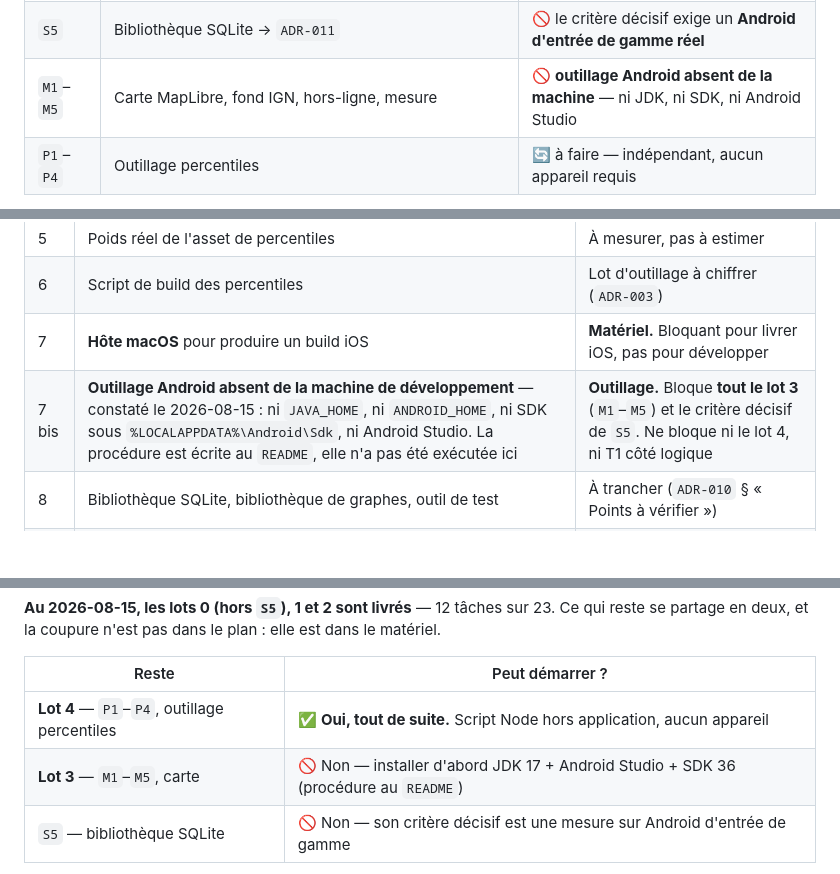
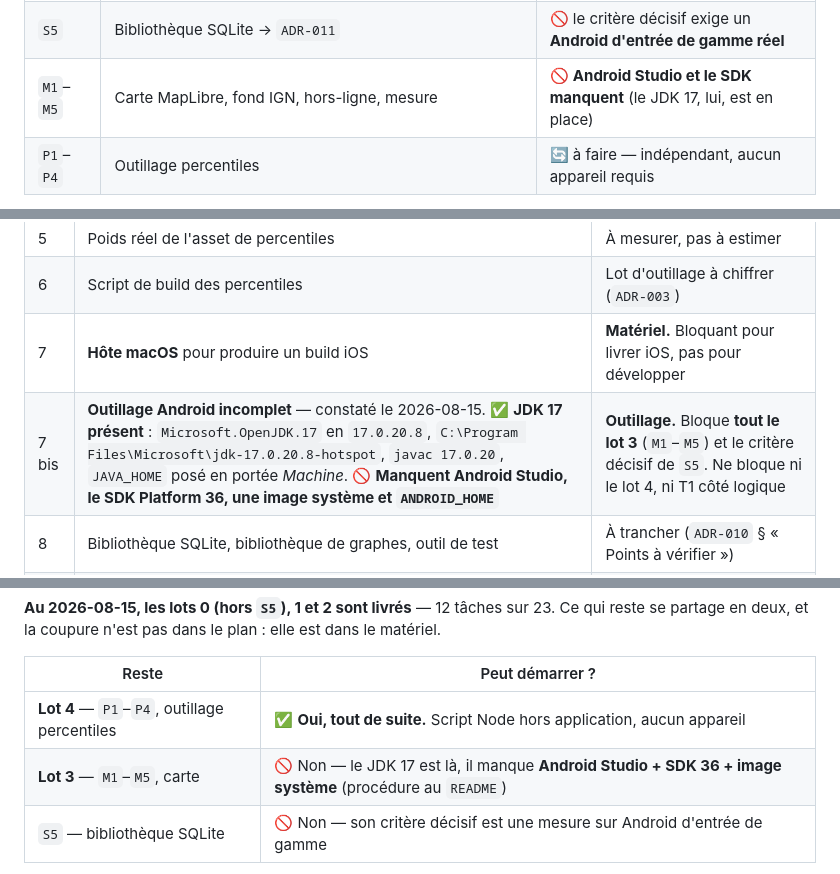
Before and after one commit to HubEauContrib/MartinPecheur, a Markdown page: docs/project-state.md, 3 parts joined by grey strips. Rendered like a GitHub page; blank space fills up the shorter version.

Commit message:
docs: corrige l'etat de l'outillage Android
Le JDK 17 est bien installe (Microsoft.OpenJDK.17 17.0.20.8, javac 17.0.20,
JAVA_HOME en portee Machine). Le constat precedent le disait absent : il
lisait l'environnement du processus, ou la variable n'apparaissait pas.
Ce qui manque reellement : Android Studio, le SDK Platform 36, une image
systeme et ANDROID_HOME.

```diff
--- a/docs/project-state.md
+++ b/docs/project-state.md
@@ -44,7 +44,7 @@ de la stack.
 | `N4` | Client Hub'Eau — retry sur 429/5xx, jamais sur 4xx | ✅ `dbb74d3` |
 | `N5` | Décorateur `CachePolicy` **unique** — stale-while-revalidate | ✅ `2cf3ad2` |
 | `S5` | Bibliothèque SQLite → `ADR-011` | 🚫 le critère décisif exige un **Android d'entrée de gamme réel** |
-| `M1`–`M5` | Carte MapLibre, fond IGN, hors-ligne, mesure | 🚫 **outillage Android absent de la machine** — ni JDK, ni SDK, ni Android Studio |
+| `M1`–`M5` | Carte MapLibre, fond IGN, hors-ligne, mesure | 🚫 **Android Studio et le SDK manquent** (le JDK 17, lui, est en place) |
 | `P1`–`P4` | Outillage percentiles | 🔄 à faire — indépendant, aucun appareil requis |
 
 **Chaîne de vérification verte :** `npm run verify` → `tsc --noEmit` sans erreur, ESLint propre,
@@ -106,7 +106,7 @@ Relevés pendant `A2`, avant la bascule. Indépendants de la stack :
 | 5 | Poids réel de l'asset de percentiles | À mesurer, pas à estimer |
 | 6 | Script de build des percentiles | Lot d'outillage à chiffrer (`ADR-003`) |
 | 7 | **Hôte macOS** pour produire un build iOS | **Matériel.** Bloquant pour livrer iOS, pas pour développer |
-| 7 bis | **Outillage Android absent de la machine de développement** — constaté le 2026-08-15 : ni `JAVA_HOME`, ni `ANDROID_HOME`, ni SDK sous `%LOCALAPPDATA%\Android\Sdk`, ni Android Studio. La procédure est écrite au `README`, elle n'a pas été exécutée ici | **Outillage.** Bloque **tout le lot 3** (`M1`–`M5`) et le critère décisif de `S5`. Ne bloque ni le lot 4, ni T1 côté logique |
+| 7 bis | **Outillage Android incomplet** — constaté le 2026-08-15. ✅ **JDK 17 présent** : `Microsoft.OpenJDK.17` en `17.0.20.8`, `C:\Program Files\Microsoft\jdk-17.0.20.8-hotspot`, `javac 17.0.20`, `JAVA_HOME` posé en portée *Machine*. 🚫 **Manquent Android Studio, le SDK Platform 36, une image système et `ANDROID_HOME`** | **Outillage.** Bloque **tout le lot 3** (`M1`–`M5`) et le critère décisif de `S5`. Ne bloque ni le lot 4, ni T1 côté logique |
 | 8 | Bibliothèque SQLite, bibliothèque de graphes, outil de test | À trancher (`ADR-010` § « Points à vérifier ») |
 | 9 | ~~Téléchargement de tuiles hors-ligne~~ — **levé le 2026-07-31** : `OfflineManager.createPack` le fournit | Clos par `ADR-010` |
 | 10 | ~~Behaviors BrilliantMediator~~, ~~AOT et trimming~~, ~~portage Windows~~ | Sans objet depuis `ADR-010` |
@@ -152,7 +152,7 @@ partage en deux, et la coupure n'est pas dans le plan : elle est dans le matéri
 | Reste | Peut démarrer ? |
 |---|---|
 | **Lot 4** — `P1`–`P4`, outillage percentiles | ✅ **Oui, tout de suite.** Script Node hors application, aucun appareil |
-| **Lot 3** — `M1`–`M5`, carte | 🚫 Non — installer d'abord JDK 17 + Android Studio + SDK 36 (procédure au `README`) |
+| **Lot 3** — `M1`–`M5`, carte | 🚫 Non — le JDK 17 est là, il manque **Android Studio + SDK 36 + image système** (procédure au `README`) |
 | `S5` — bibliothèque SQLite | 🚫 Non — son critère décisif est une mesure sur Android d'entrée de gamme |
 
 **La décision à prendre est donc celle-ci :** installer l'outillage Android maintenant, ou terminer
```
Also changed, not shown: CLAUDE.md (+1 -1 lines).
